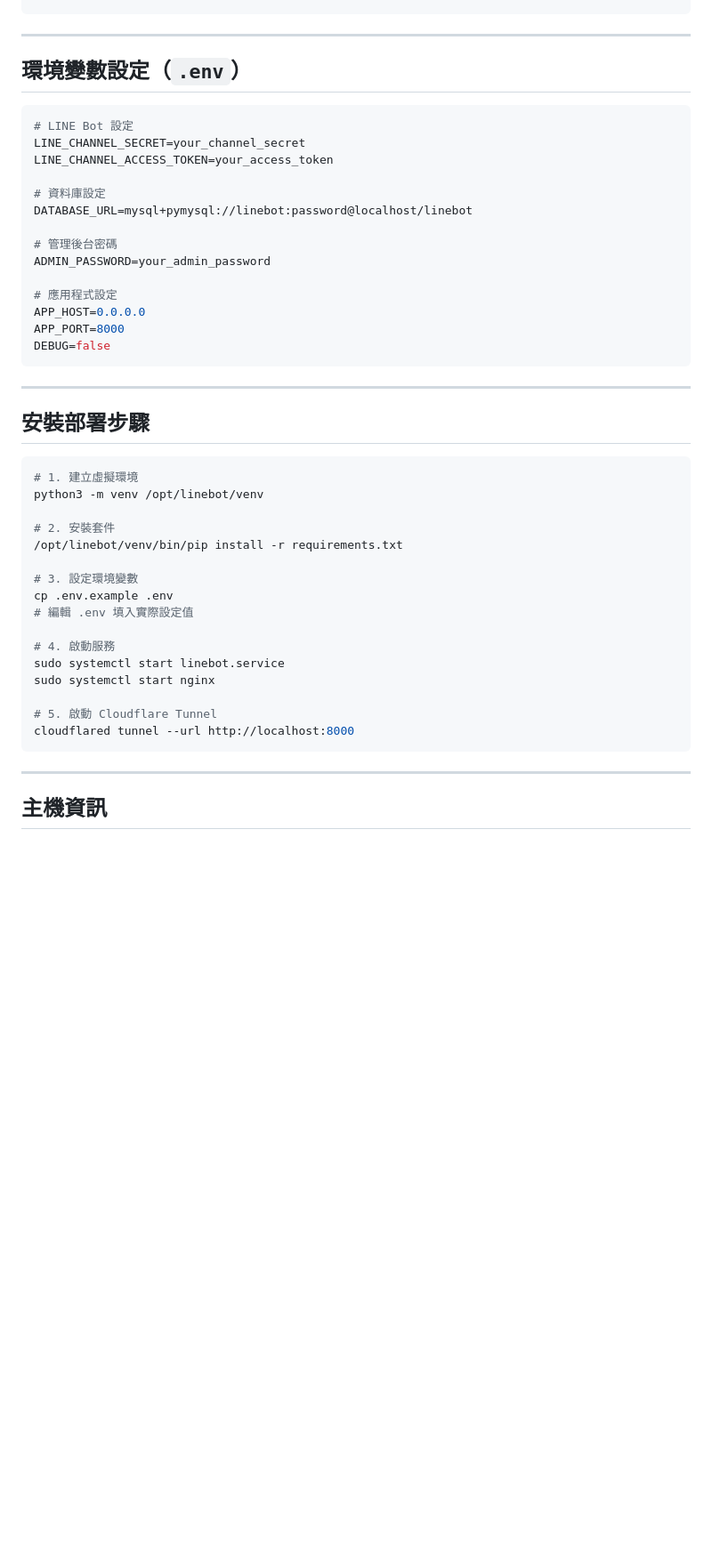
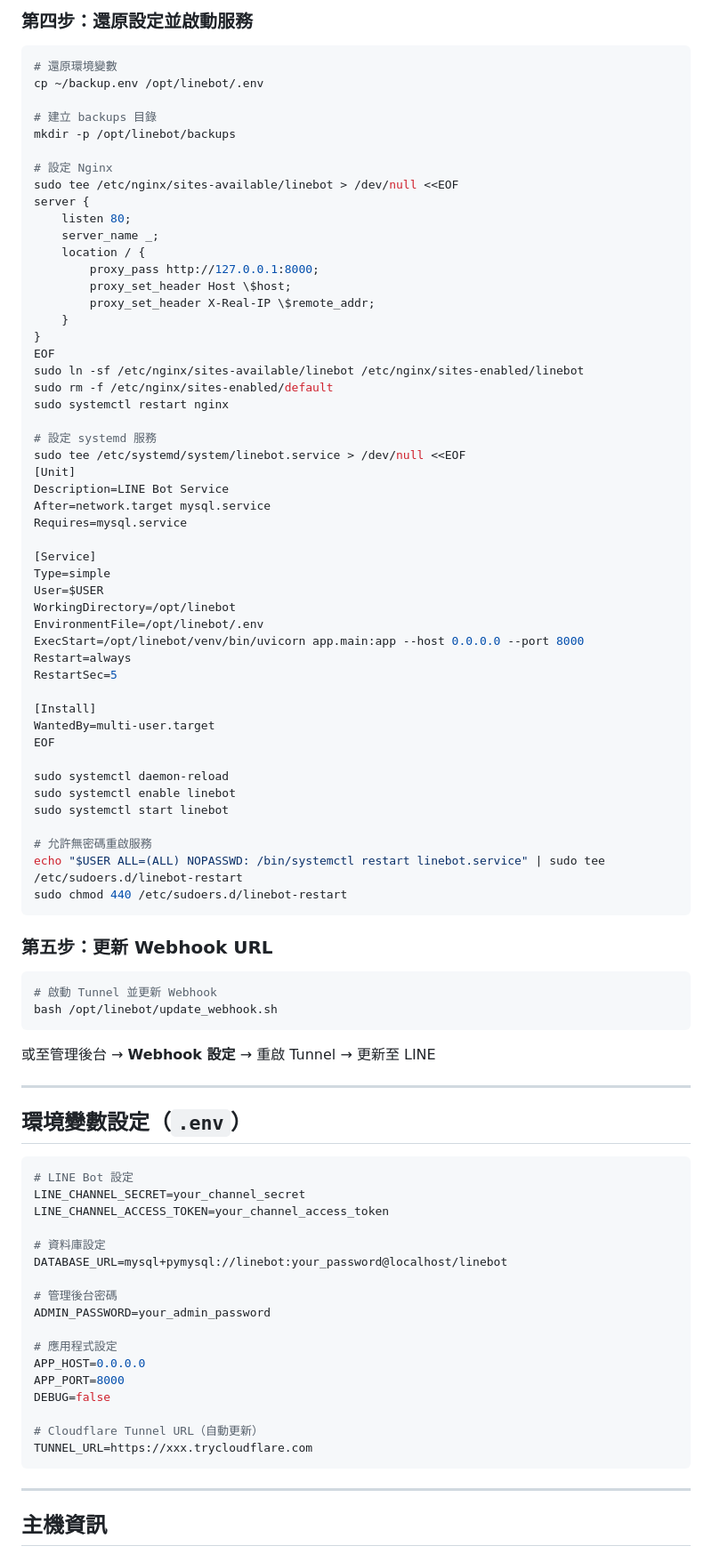
Before and after one commit to bonds520/LINEBOT, a Markdown page: README.md, the part around one of its changes. Shown at 89% size. Drawn GitHub-style; blank space fills up the shorter version.

Commit message:
更新系統架構文件
新增以下章節：
- 資料庫備份與還原（一鍵備份、指令備份、還原步驟）
- 整機移轉至新主機（五步驟完整指南）
- LINE Channel 憑證切換說明與保留資料清單
- Webhook URL 更新兩種方式
- 補充系統服務管理指令與完整存取路徑

Co-Authored-By: Claude Sonnet 4.6 <noreply@anthropic.com>

````diff
--- a/README.md
+++ b/README.md
@@ -205,3 +349,65 @@ sudo systemctl status mysql
+### 第四步：還原設定並啟動服務
+
+```bash
+# 還原環境變數
+cp ~/backup.env /opt/linebot/.env
+
+# 建立 backups 目錄
+mkdir -p /opt/linebot/backups
+
+# 設定 Nginx
+sudo tee /etc/nginx/sites-available/linebot > /dev/null <<EOF
+server {
+    listen 80;
+    server_name _;
+    location / {
+        proxy_pass http://127.0.0.1:8000;
+        proxy_set_header Host \$host;
+        proxy_set_header X-Real-IP \$remote_addr;
+    }
+}
+EOF
+sudo ln -sf /etc/nginx/sites-available/linebot /etc/nginx/sites-enabled/linebot
+sudo rm -f /etc/nginx/sites-enabled/default
+sudo systemctl restart nginx
+
+# 設定 systemd 服務
+sudo tee /etc/systemd/system/linebot.service > /dev/null <<EOF
+[Unit]
+Description=LINE Bot Service
+After=network.target mysql.service
+Requires=mysql.service
+
+[Service]
+Type=simple
+User=$USER
+WorkingDirectory=/opt/linebot
+EnvironmentFile=/opt/linebot/.env
+ExecStart=/opt/linebot/venv/bin/uvicorn app.main:app --host 0.0.0.0 --port 8000
+Restart=always
+RestartSec=5
+
+[Install]
+WantedBy=multi-user.target
+EOF
+
+sudo systemctl daemon-reload
+sudo systemctl enable linebot
+sudo systemctl start linebot
+
+# 允許無密碼重啟服務
+echo "$USER ALL=(ALL) NOPASSWD: /bin/systemctl restart linebot.service" | sudo tee /etc/sudoers.d/linebot-restart
+sudo chmod 440 /etc/sudoers.d/linebot-restart
+```
+
+### 第五步：更新 Webhook URL
+
+```bash
+# 啟動 Tunnel 並更新 Webhook
+bash /opt/linebot/update_webhook.sh
+```
+
+或至管理後台 → **Webhook 設定** → 重啟 Tunnel → 更新至 LINE
 
 ---
 
@@ -210,10 +416,10 @@ sudo systemctl status mysql
 ```env
 # LINE Bot 設定
 LINE_CHANNEL_SECRET=your_channel_secret
-LINE_CHANNEL_ACCESS_TOKEN=your_access_token
+LINE_CHANNEL_ACCESS_TOKEN=your_channel_access_token
 
 # 資料庫設定
-DATABASE_URL=mysql+pymysql://linebot:password@localhost/linebot
+DATABASE_URL=mysql+pymysql://linebot:your_password@localhost/linebot
 
 # 管理後台密碼
 ADMIN_PASSWORD=your_admin_password
@@ -222,29 +428,9 @@ ADMIN_PASSWORD=your_admin_password
 APP_HOST=0.0.0.0
 APP_PORT=8000
 DEBUG=false
-```
 
----
-
-## 安裝部署步驟
-
-```bash
-# 1. 建立虛擬環境
-python3 -m venv /opt/linebot/venv
-
-# 2. 安裝套件
-/opt/linebot/venv/bin/pip install -r requirements.txt
-
-# 3. 設定環境變數
-cp .env.example .env
-# 編輯 .env 填入實際設定值
-
-# 4. 啟動服務
-sudo systemctl start linebot.service
-sudo systemctl start nginx
-
-# 5. 啟動 Cloudflare Tunnel
-cloudflared tunnel --url http://localhost:8000
+# Cloudflare Tunnel URL（自動更新）
+TUNNEL_URL=https://xxx.trycloudflare.com
 ```
 
 ---
````
Also changed, not shown: other parts of README.md (+171 -28 lines).
